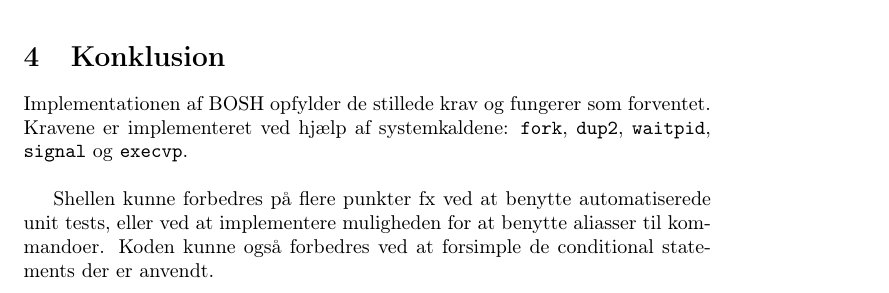
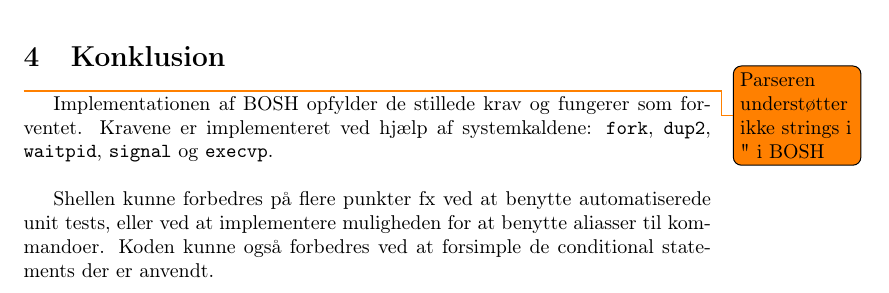
Before and after one commit to andersfischernielsen/BOSC, a LaTeX document (ObligatoriskOpgave1/tex/main.tex, which reads ObligatoriskOpgave1/tex/chapters/4-konklusion.tex): part of page 10 of 10, cut so that both start at the same text. Compiled offline with pdfLaTeX.

Commit message:
Add todo to section 4

```diff
--- a/ObligatoriskOpgave1/tex/chapters/4-konklusion.tex
+++ b/ObligatoriskOpgave1/tex/chapters/4-konklusion.tex
@@ -1,4 +1,5 @@
 \section{Konklusion}
+\todo{Parseren understøtter ikke strings i " i BOSH}
 Implementationen af BOSH opfylder de stillede krav og fungerer som forventet. Kravene er implementeret ved hjælp af systemkaldene: \texttt{fork}, \texttt{dup2}, \texttt{waitpid}, \texttt{signal} og \texttt{execvp}.\\
 
 Shellen kunne forbedres på flere punkter fx ved at benytte automatiserede unit tests, eller ved at implementere muligheden for at benytte aliasser til kommandoer. Koden kunne også forbedres ved at forsimple de conditional statements der er anvendt.
```
